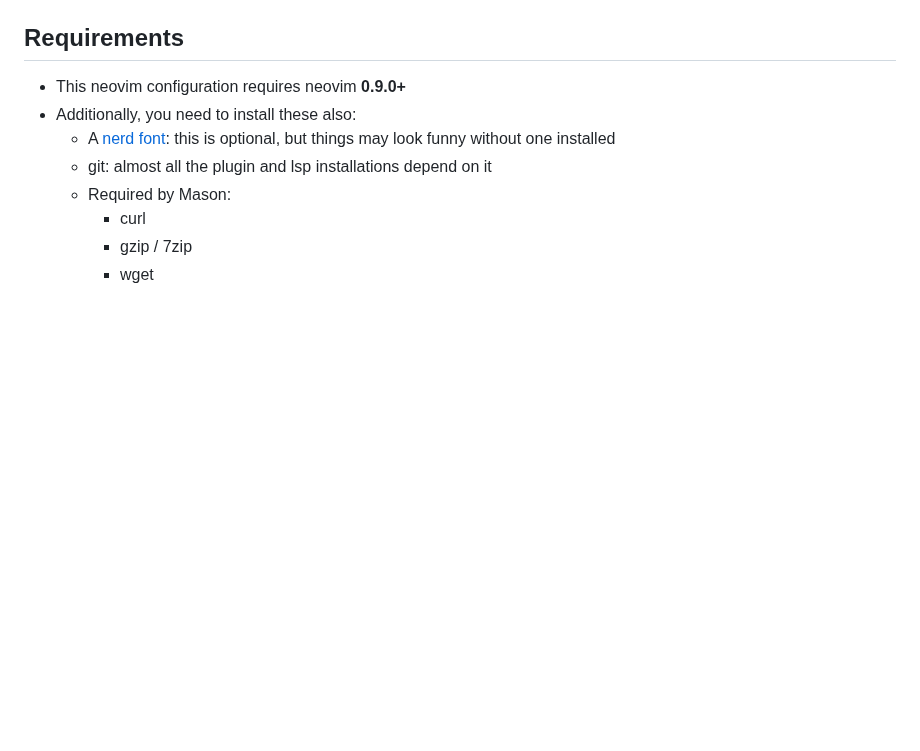
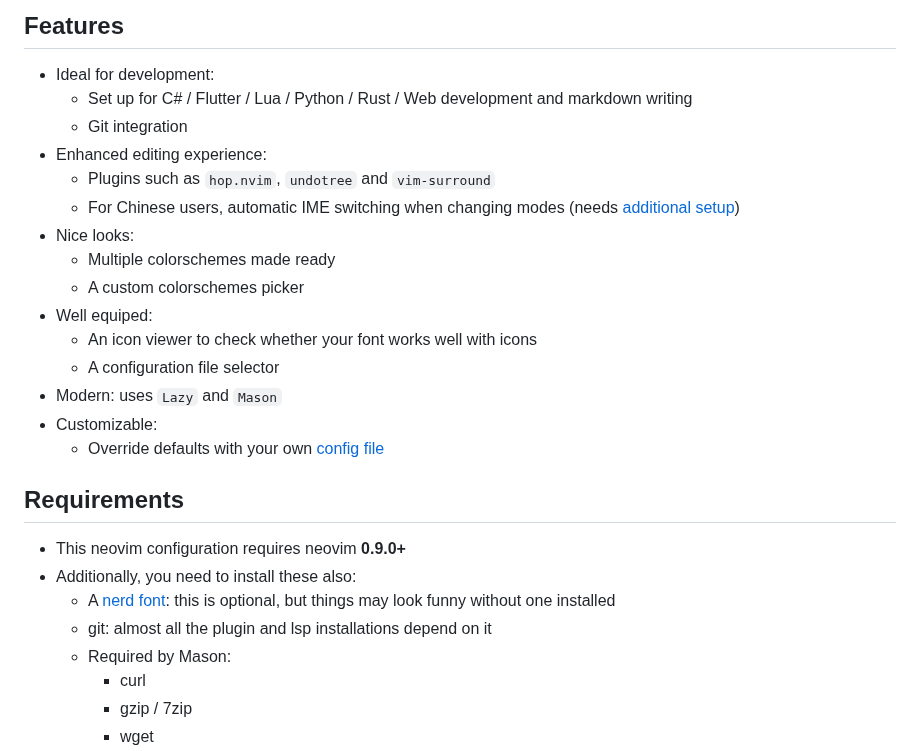
Before and after one commit to Shaobin-Jiang/IceNvim, a Markdown page: README.md, the part around one of its changes. Drawn GitHub-style; blank space fills up the shorter version.

Commit message:
chore: update README

```diff
--- a/README.md
+++ b/README.md
@@ -24,3 +26,20 @@ than any existing configuration. That is what using neovim is all about, is it n
+## Features
+
+- Ideal for development:
+  - Set up for C# / Flutter / Lua / Python / Rust / Web development and markdown writing
+  - Git integration
+- Enhanced editing experience:
+  - Plugins such as `hop.nvim`, `undotree` and `vim-surround`
+  - For Chinese users, automatic IME switching when changing modes (needs [additional setup](#download-im-select.exe-(recommended-for-windows-%2F-wsl-users)))
+- Nice looks:
+  - Multiple colorschemes made ready
+  - A custom colorschemes picker
+- Well equiped:
+  - An icon viewer to check whether your font works well with icons
+  - A configuration file selector
+- Modern: uses `Lazy` and `Mason`
+- Customizable:
+  - Override defaults with your own [config file](#custom-configuration)
 
 ## Requirements
 
```
Also changed, not shown: other parts of README.md (+14 -12 lines), screenshots/screenshot-7.jpg (added).
